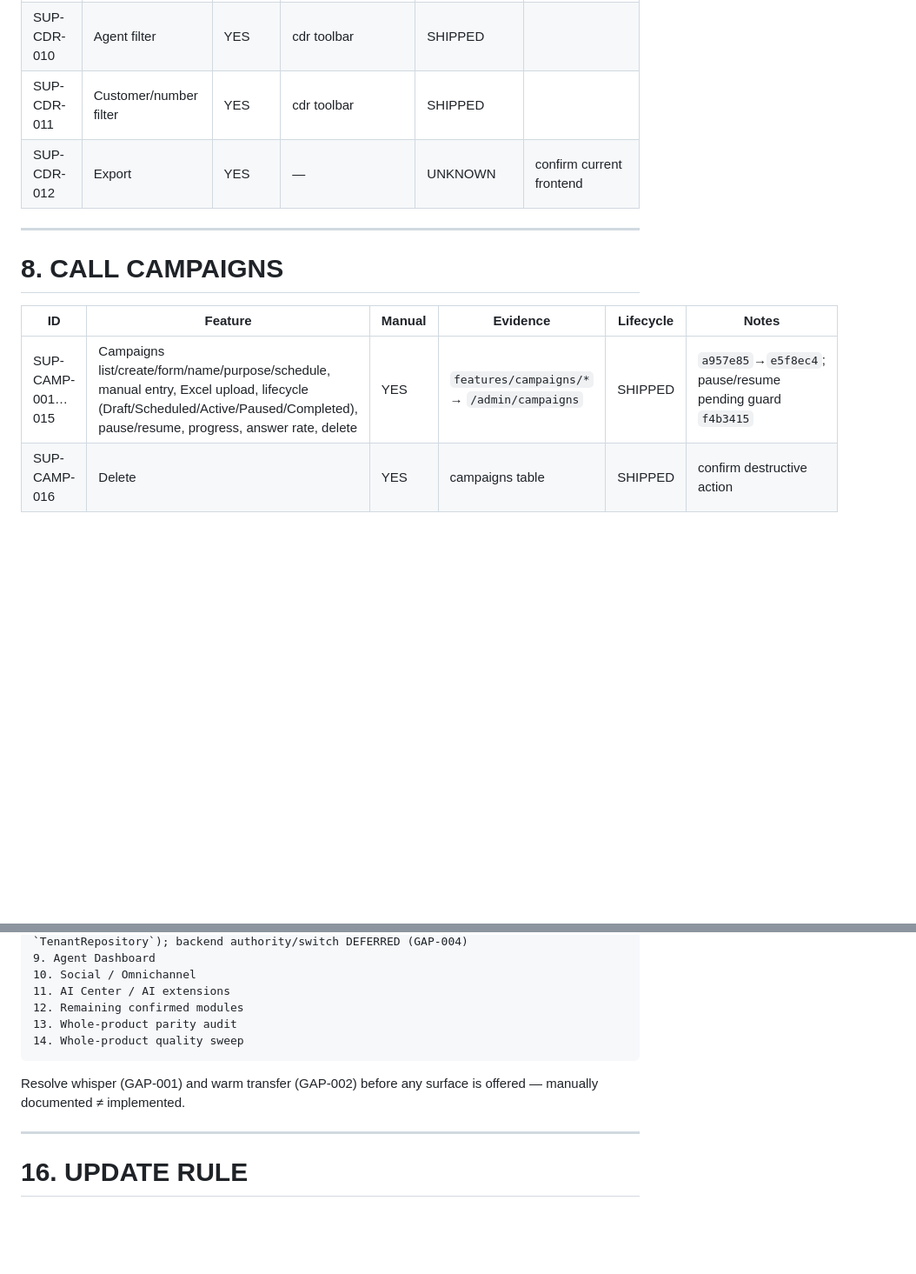
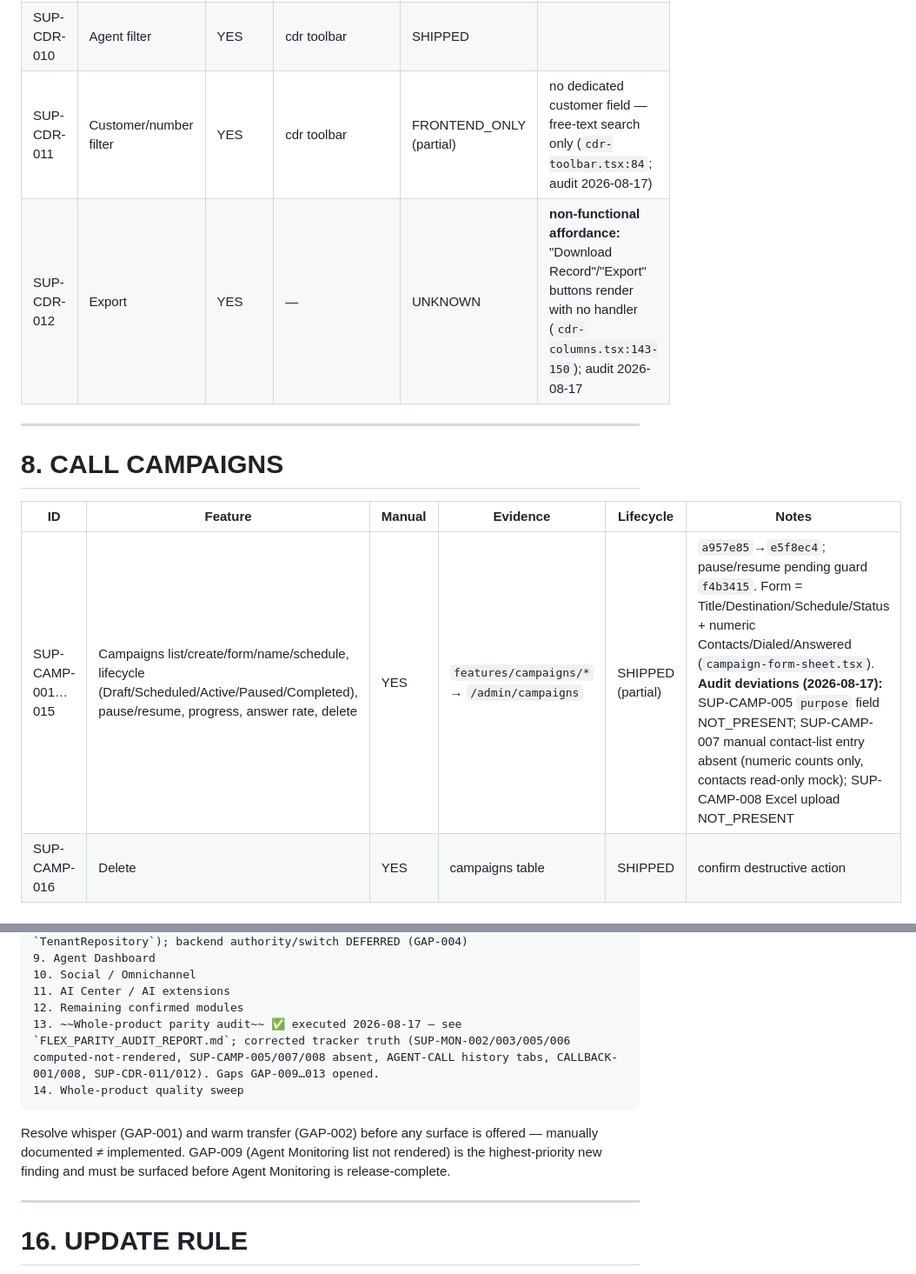
Before and after one commit to geek-commits/flex-frontend, a Markdown page: docs/product/FLEX_FEATURE_PARITY.md, 2 parts joined by grey strips. Shown at 87% size. Rendered like a GitHub page; blank space fills up the shorter version.

````diff
--- a/docs/product/FLEX_FEATURE_PARITY.md
+++ b/docs/product/FLEX_FEATURE_PARITY.md
@@ -188,8 +188,8 @@ Treat as external/integration-owned. Do not redesign blindly (plan §7).
 | SUP-CDR-008 | Recording playback | YES | detail sheet | REVAMPED (playback in POC mock) | depends on storage/config — verify |
 | SUP-CDR-009 | Date filter | YES | `cdr-toolbar.tsx` | SHIPPED | |
 | SUP-CDR-010 | Agent filter | YES | cdr toolbar | SHIPPED | |
-| SUP-CDR-011 | Customer/number filter | YES | cdr toolbar | SHIPPED | |
-| SUP-CDR-012 | Export | YES | — | UNKNOWN | confirm current frontend |
+| SUP-CDR-011 | Customer/number filter | YES | cdr toolbar | FRONTEND_ONLY (partial) | no dedicated customer field — free-text search only (`cdr-toolbar.tsx:84`; audit 2026-08-17) |
+| SUP-CDR-012 | Export | YES | — | UNKNOWN | **non-functional affordance:** "Download Record"/"Export" buttons render with no handler (`cdr-columns.tsx:143-150`); audit 2026-08-17 |
 
 ---
 
@@ -197,7 +197,7 @@ Treat as external/integration-owned. Do not redesign blindly (plan §7).
 
 | ID | Feature | Manual | Evidence | Lifecycle | Notes |
 |---|---|---|---|---|---|
-| SUP-CAMP-001…015 | Campaigns list/create/form/name/purpose/schedule, manual entry, Excel upload, lifecycle (Draft/Scheduled/Active/Paused/Completed), pause/resume, progress, answer rate, delete | YES | `features/campaigns/*` → `/admin/campaigns` | SHIPPED | `a957e85`→`e5f8ec4`; pause/resume pending guard `f4b3415` |
+| SUP-CAMP-001…015 | Campaigns list/create/form/name/schedule, lifecycle (Draft/Scheduled/Active/Paused/Completed), pause/resume, progress, answer rate, delete | YES | `features/campaigns/*` → `/admin/campaigns` | SHIPPED (partial) | `a957e85`→`e5f8ec4`; pause/resume pending guard `f4b3415`. Form = Title/Destination/Schedule/Status + numeric Contacts/Dialed/Answered (`campaign-form-sheet.tsx`). **Audit deviations (2026-08-17):** SUP-CAMP-005 `purpose` field NOT_PRESENT; SUP-CAMP-007 manual contact-list entry absent (numeric counts only, contacts read-only mock); SUP-CAMP-008 Excel upload NOT_PRESENT |
 | SUP-CAMP-016 | Delete | YES | campaigns table | SHIPPED | confirm destructive action |
 
 ---
@@ -351,11 +356,11 @@ After `MANAGEMENT_CONSOLE_PLAN.md` execution (`7827cb8` → `5a84f0d`):
 10. Social / Omnichannel
 11. AI Center / AI extensions
 12. Remaining confirmed modules
-13. Whole-product parity audit
+13. ~~Whole-product parity audit~~ ✅ executed 2026-08-17 — see `FLEX_PARITY_AUDIT_REPORT.md`; corrected tracker truth (SUP-MON-002/003/005/006 computed-not-rendered, SUP-CAMP-005/007/008 absent, AGENT-CALL history tabs, CALLBACK-001/008, SUP-CDR-011/012). Gaps GAP-009…013 opened.
 14. Whole-product quality sweep
 ```
 
-Resolve whisper (GAP-001) and warm transfer (GAP-002) before any surface is offered — manually documented ≠ implemented.
+Resolve whisper (GAP-001) and warm transfer (GAP-002) before any surface is offered — manually documented ≠ implemented. GAP-009 (Agent Monitoring list not rendered) is the highest-priority new finding and must be surfaced before Agent Monitoring is release-complete.
 
 ---
 
````
Also changed, not shown: other parts of docs/product/FLEX_FEATURE_PARITY.md (+17 -12 lines), docs/product/FLEX_PARITY_AUDIT_REPORT.md (added, +133 -0 lines).
